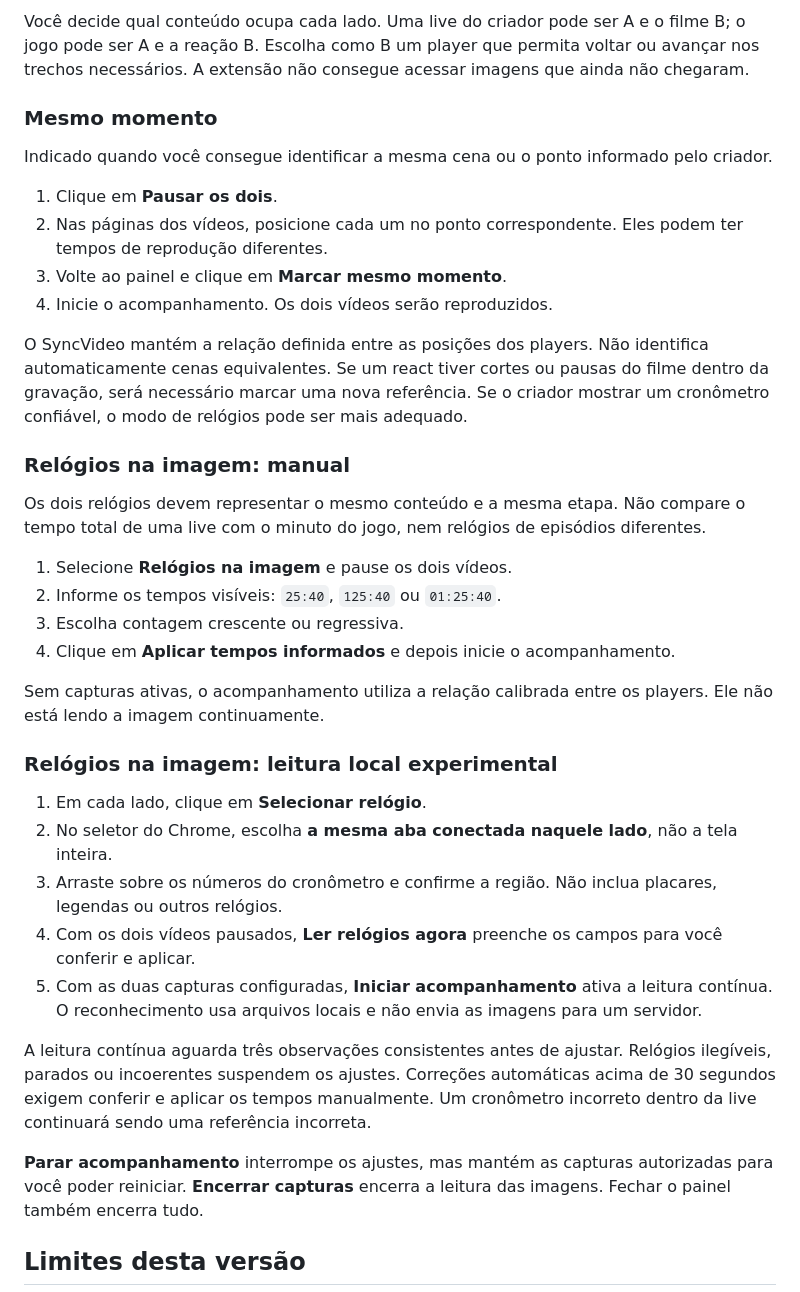
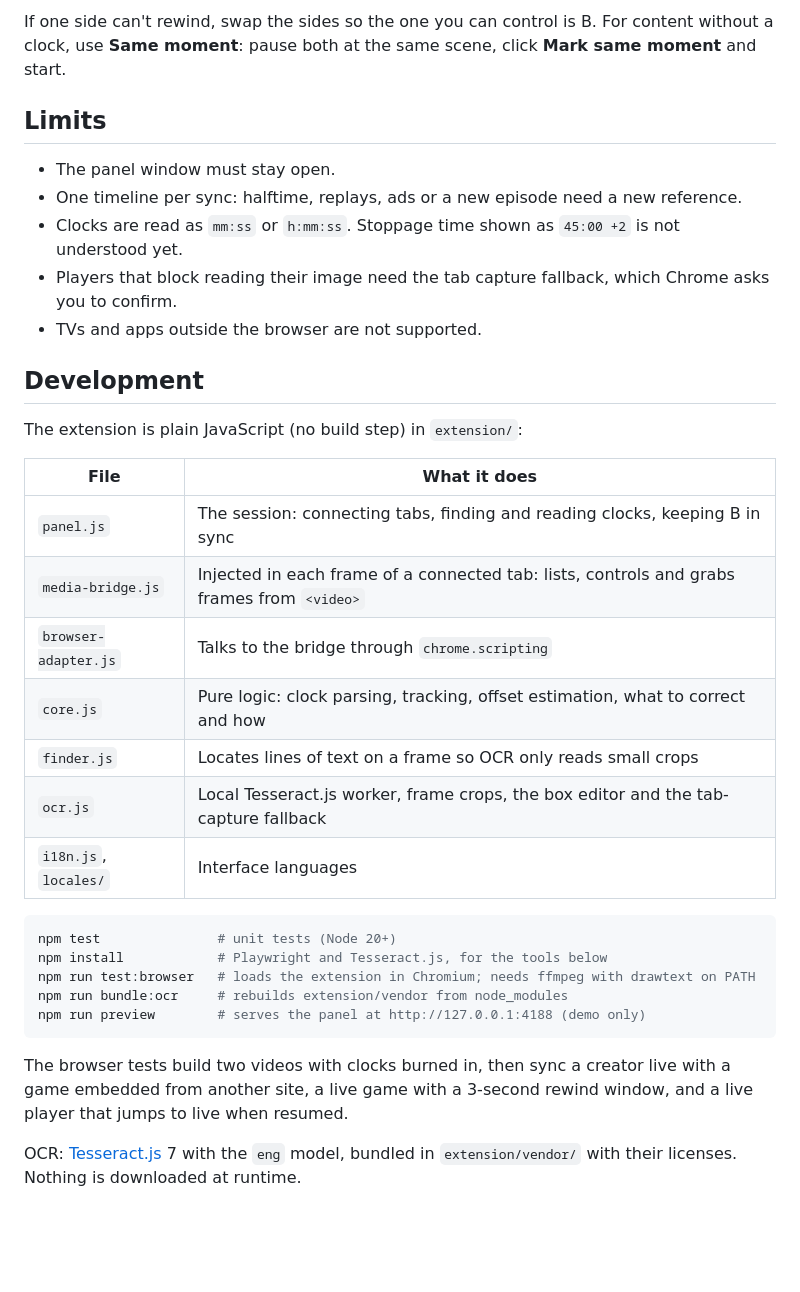
Before and after one commit to joaoestella/ReactMatch, a Markdown page: README.md, the part around the change printed below. GitHub-like rendering; blank space fills up the shorter version.

````diff
--- a/README.md
+++ b/README.md
@@ -34,39 +36,37 @@ Abra os vídeos em abas do mesmo navegador. Dê play uma vez em cada página par
 
-Você decide qual conteúdo ocupa cada lado. Uma live do criador pode ser A e o filme B; o jogo pode ser A e a reação B. Escolha como B um player que permita voltar ou avançar nos trechos necessários. A extensão não consegue acessar imagens que ainda não chegaram.
+If one side can't rewind, swap the sides so the one you can control is B. For content without a clock, use **Same moment**: pause both at the same scene, click **Mark same moment** and start.
 
-### Mesmo momento
+## Limits
 
-Indicado quando você consegue identificar a mesma cena ou o ponto informado pelo criador.
+- The panel window must stay open.
+- One timeline per sync: halftime, replays, ads or a new episode need a new reference.
+- Clocks are read as `mm:ss` or `h:mm:ss`. Stoppage time shown as `45:00 +2` is not understood yet.
+- Players that block reading their image need the tab capture fallback, which Chrome asks you to confirm.
+- TVs and apps outside the browser are not supported.
 
-1. Clique em **Pausar os dois**.
-2. Nas páginas dos vídeos, posicione cada um no ponto correspondente. Eles podem ter tempos de reprodução diferentes.
-3. Volte ao painel e clique em **Marcar mesmo momento**.
-4. Inicie o acompanhamento. Os dois vídeos serão reproduzidos.
+## Development
 
-O SyncVideo mantém a relação definida entre as posições dos players. Não identifica automaticamente cenas equivalentes. Se um react tiver cortes ou pausas do filme dentro da gravação, será necessário marcar uma nova referência. Se o criador mostrar um cronômetro confiável, o modo de relógios pode ser mais adequado.
+The extension is plain JavaScript (no build step) in `extension/`:
 
-### Relógios na imagem: manual
+| File | What it does |
+| --- | --- |
+| `panel.js` | The session: connecting tabs, finding and reading clocks, keeping B in sync |
+| `media-bridge.js` | Injected in each frame of a connected tab: lists, controls and grabs frames from `<video>` |
+| `browser-adapter.js` | Talks to the bridge through `chrome.scripting` |
+| `core.js` | Pure logic: clock parsing, tracking, offset estimation, what to correct and how |
+| `finder.js` | Locates lines of text on a frame so OCR only reads small crops |
+| `ocr.js` | Local Tesseract.js worker, frame crops, the box editor and the tab-capture fallback |
+| `i18n.js`, `locales/` | Interface languages |
 
-Os dois relógios devem representar o mesmo conteúdo e a mesma etapa. Não compare o tempo total de uma live com o minuto do jogo, nem relógios de episódios diferentes.
+```sh
+npm test               # unit tests (Node 20+)
+npm install            # Playwright and Tesseract.js, for the tools below
+npm run test:browser   # loads the extension in Chromium; needs ffmpeg with drawtext on PATH
+npm run bundle:ocr     # rebuilds extension/vendor from node_modules
+npm run preview        # serves the panel at http://127.0.0.1:4188 (demo only)
+```
 
-1. Selecione **Relógios na imagem** e pause os dois vídeos.
-2. Informe os tempos visíveis: `25:40`, `125:40` ou `01:25:40`.
-3. Escolha contagem crescente ou regressiva.
-4. Clique em **Aplicar tempos informados** e depois inicie o acompanhamento.
+The browser tests build two videos with clocks burned in, then sync a creator live with a game embedded from another site, a live game with a 3-second rewind window, and a live player that jumps to live when resumed.
 
-Sem capturas ativas, o acompanhamento utiliza a relação calibrada entre os players. Ele não está lendo a imagem continuamente.
+OCR: [Tesseract.js](https://github.com/naptha/tesseract.js) 7 with the `eng` model, bundled in `extension/vendor/` with their licenses. Nothing is downloaded at runtime.
 
-### Relógios na imagem: leitura local experimental
-
-1. Em cada lado, clique em **Selecionar relógio**.
-2. No seletor do Chrome, escolha **a mesma aba conectada naquele lado**, não a tela inteira.
-3. Arraste sobre os números do cronômetro e confirme a região. Não inclua placares, legendas ou outros relógios.
-4. Com os dois vídeos pausados, **Ler relógios agora** preenche os campos para você conferir e aplicar.
-5. Com as duas capturas configuradas, **Iniciar acompanhamento** ativa a leitura contínua. O reconhecimento usa arquivos locais e não envia as imagens para um servidor.
-
-A leitura contínua aguarda três observações consistentes antes de ajustar. Relógios ilegíveis, parados ou incoerentes suspendem os ajustes. Correções automáticas acima de 30 segundos exigem conferir e aplicar os tempos manualmente. Um cronômetro incorreto dentro da live continuará sendo uma referência incorreta.
-
-**Parar acompanhamento** interrompe os ajustes, mas mantém as capturas autorizadas para você poder reiniciar. **Encerrar capturas** encerra a leitura das imagens. Fechar o painel também encerra tudo.
-
-## Limites desta versão
-
````
Also changed, not shown: other parts of README.md (+25 -63 lines), ROADMAP.md (added, +46 -0 lines), docs/images/panel-en.png (added), docs/images/panel-pt.png (added), 3 other files.
